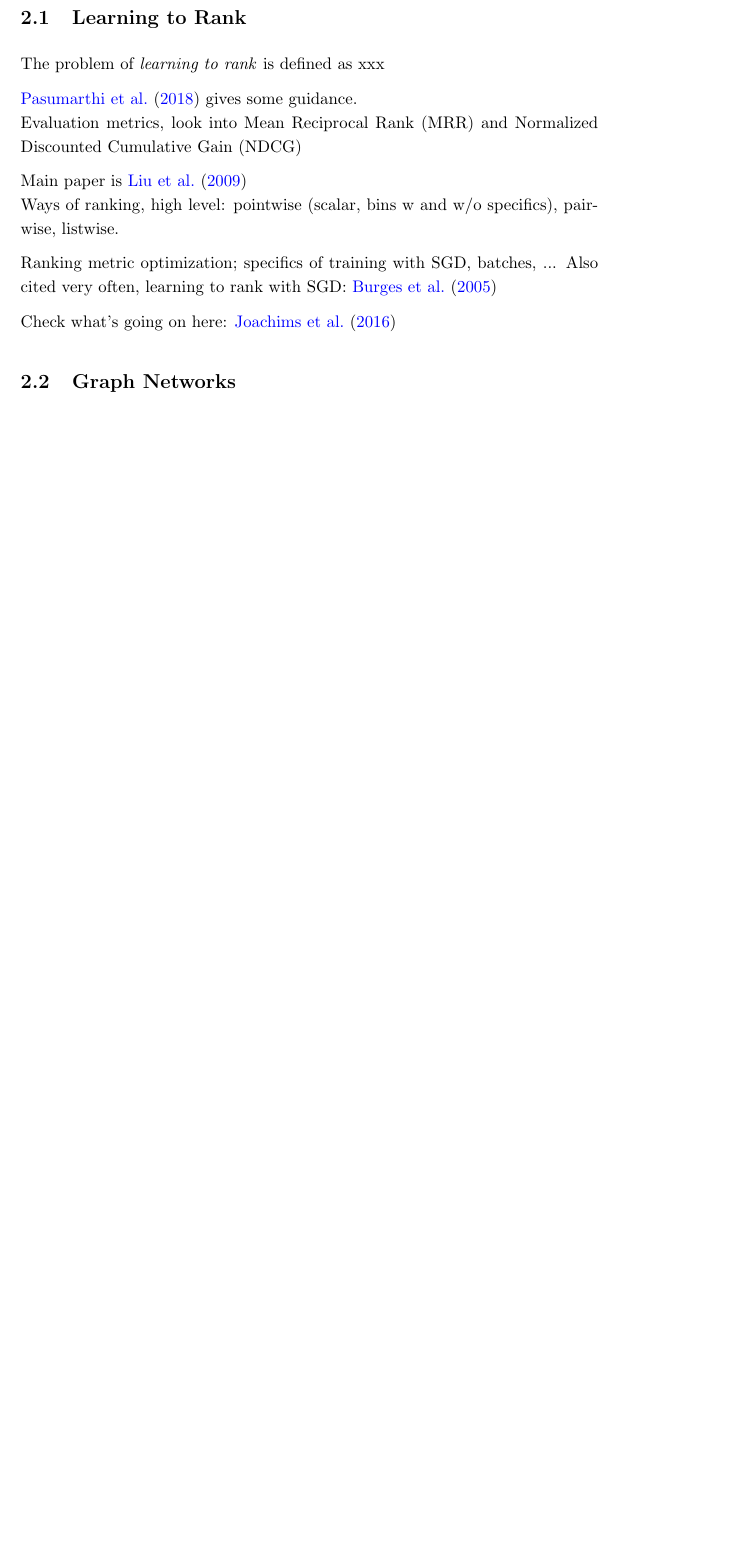
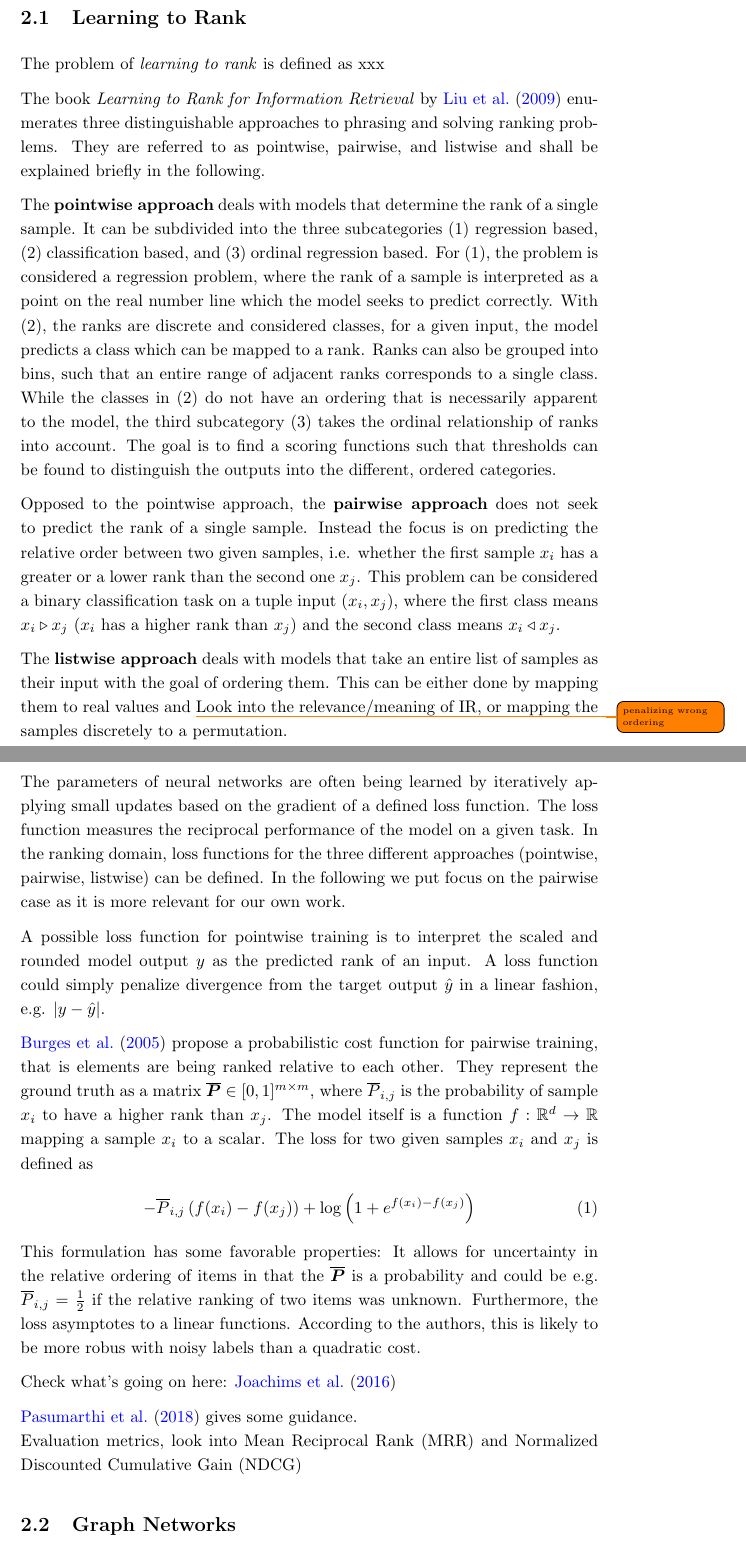
Before and after one commit to Simsso/Vision-Based-Page-Rank-Estimation, a LaTeX document (docs/article/article.tex, which reads docs/article/content/background.tex): part of page 3 of 10 before the commit and two parts of pages 3 and 4 of 11 after it, the two joined at a grey line, cut so that both start at the same text, the shorter picture padded with empty space. Compiled offline with pdfLaTeX.

Commit message:
Extend ranking background

```diff
--- a/docs/article/content/background.tex
+++ b/docs/article/content/background.tex
@@ -12,15 +12,30 @@ Description of GCP, K8s, infrastructure background
 
 The problem of \textit{learning to rank} is defined as xxx
 
+The book \textit{Learning to Rank for Information Retrieval} by \cite{liu2009learningtorank} enumerates three distinguishable approaches to phrasing and solving ranking problems. They are referred to as pointwise, pairwise, and listwise and shall be explained briefly in the following.
+
+The \textbf{pointwise approach} deals with models that determine the rank of a single sample. It can be subdivided into the three subcategories (1) regression based, (2) classification based, and (3) ordinal regression based. For (1), the problem is considered a regression problem, where the rank of a sample is interpreted as a point on the real number line which the model seeks to predict correctly. With (2), the ranks are discrete and considered classes, for a given input, the model predicts a class which can be mapped to a rank. Ranks can also be grouped into bins, such that an entire range of adjacent ranks corresponds to a single class. While the classes in (2) do not have an ordering that is necessarily apparent to the model, the third subcategory (3) takes the ordinal relationship of ranks into account. The goal is to find a scoring functions such that thresholds can be found to distinguish the outputs into the different, ordered categories.
+
+Opposed to the pointwise approach, the \textbf{pairwise approach} does not seek to predict the rank of a single sample. Instead the focus is on predicting the relative order between two given samples, i.e. whether the first sample $x_i$ has a greater or a lower rank than the second one $x_j$. This problem can be considered a binary classification task on a tuple input $(x_i,x_j)$, where the first class means $x_i\triangleright x_j$ ($x_i$ has a higher rank than $x_j$) and the second class means $x_i\triangleleft x_j$.
+
+The \textbf{listwise approach} deals with models that take an entire list of samples as their input with the goal of ordering them. This can be either done by mapping them to real values and \todo{penalizing wrong ordering}{Look into the relevance/meaning of IR}, or mapping the samples discretely to a permutation.
+
+The parameters of neural networks are often being learned by iteratively applying small updates based on the gradient of a defined loss function. The loss function measures the reciprocal performance of the model on a given task. In the ranking domain, loss functions for the three different approaches (pointwise, pairwise, listwise) can be defined. In the following we put focus on the pairwise case as it is more relevant for our own work.
+
+A possible loss function for pointwise training is to interpret the scaled and rounded model output $y$ as the predicted rank of an input. A loss function could simply penalize divergence from the target output $\hat{y}$ in a linear fashion, e.g. $\lvert y-\hat{y}\rvert$.
+
+\cite{Burges:learningtorankwithsgd} propose a probabilistic cost function for pairwise training, that is elements are being ranked relative to each other.
+They represent the ground truth as a matrix $\bm{\overline{P}}\in[0,1]^{m\times m}$, where $\overline{P}_{i,j}$ is the probability of sample $x_i$ to have a higher rank than $x_j$.
+The model itself is a function $f:\mathbb{R}^d\rightarrow\mathbb{R}$ mapping a sample $x_i$ to a scalar. The loss for two given samples $x_i$ and $x_j$ is defined as
+\begin{align}
+-\overline{P}_{i,j}\left(f(x_i)-f(x_j)\right)+\log\left(1+e^{f(x_i)-f(x_j)}\right)
+\end{align}
+This formulation has some favorable properties: It allows for uncertainty in the relative ordering of items in that the $\bm{\overline{P}}$ is a probability and could be e.g. $\overline{P}_{i,j}=\frac{1}{2}$ if the relative ranking of two items was unknown. Furthermore, the loss asymptotes to a linear functions. According to the authors, this is likely to be more robus with noisy labels than a quadratic cost.
+
+Check what's going on here: \cite{unbiasedlearningtorank}
+
 \cite{tfranking} gives some guidance. \\
 Evaluation metrics, look into Mean Reciprocal Rank (MRR) and Normalized Discounted Cumulative Gain (NDCG)
-
-Main paper is \cite{liu2009learningtorank}\\
-Ways of ranking, high level: pointwise (scalar, bins w and w/o specifics), pairwise, listwise.
-
-Ranking metric optimization; specifics of training with SGD, batches, ... Also cited very often, learning to rank with SGD: \cite{Burges:learningtorankwithsgd}
-
-Check what's going on here: \cite{unbiasedlearningtorank}
 
 
 \subsection{Graph Networks}
```
